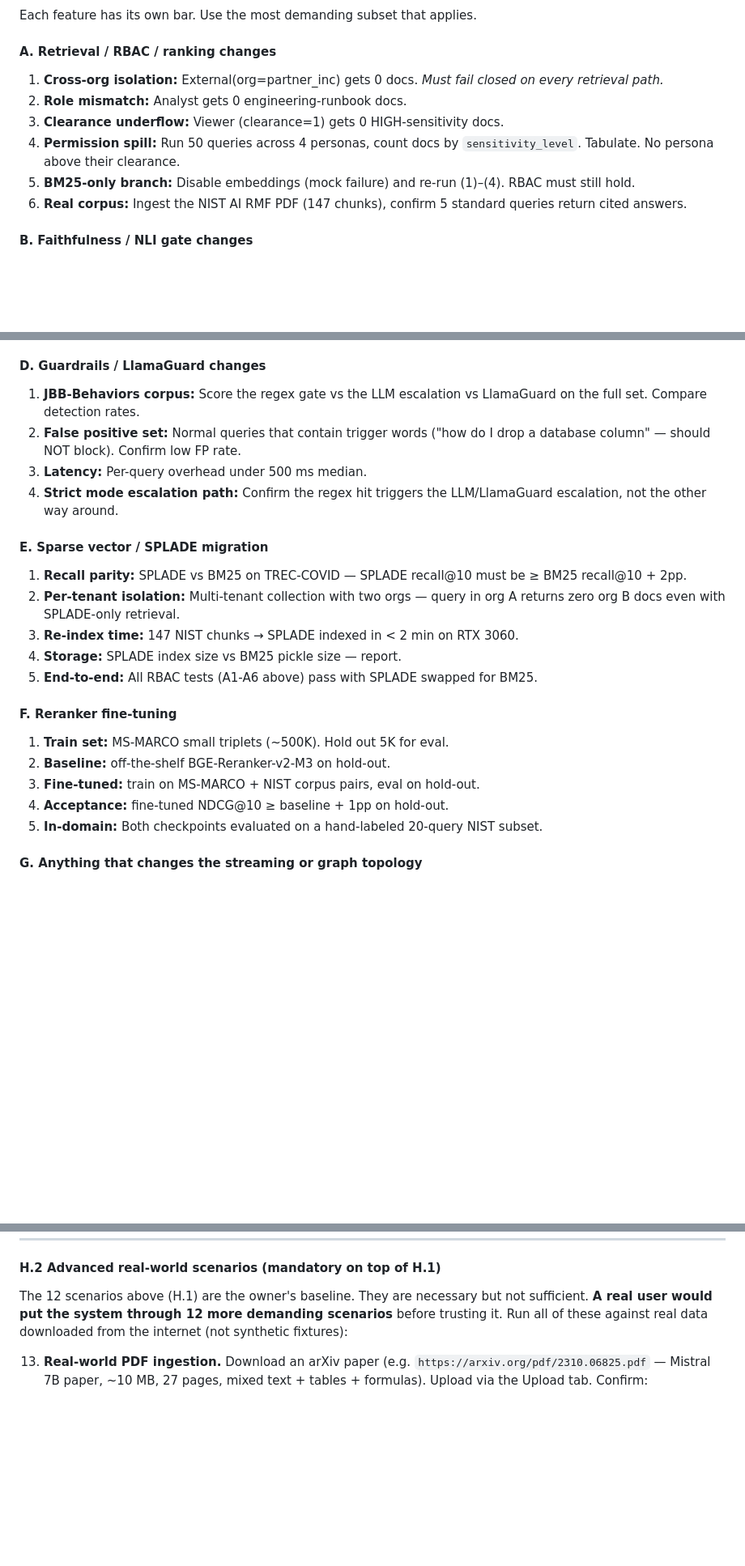
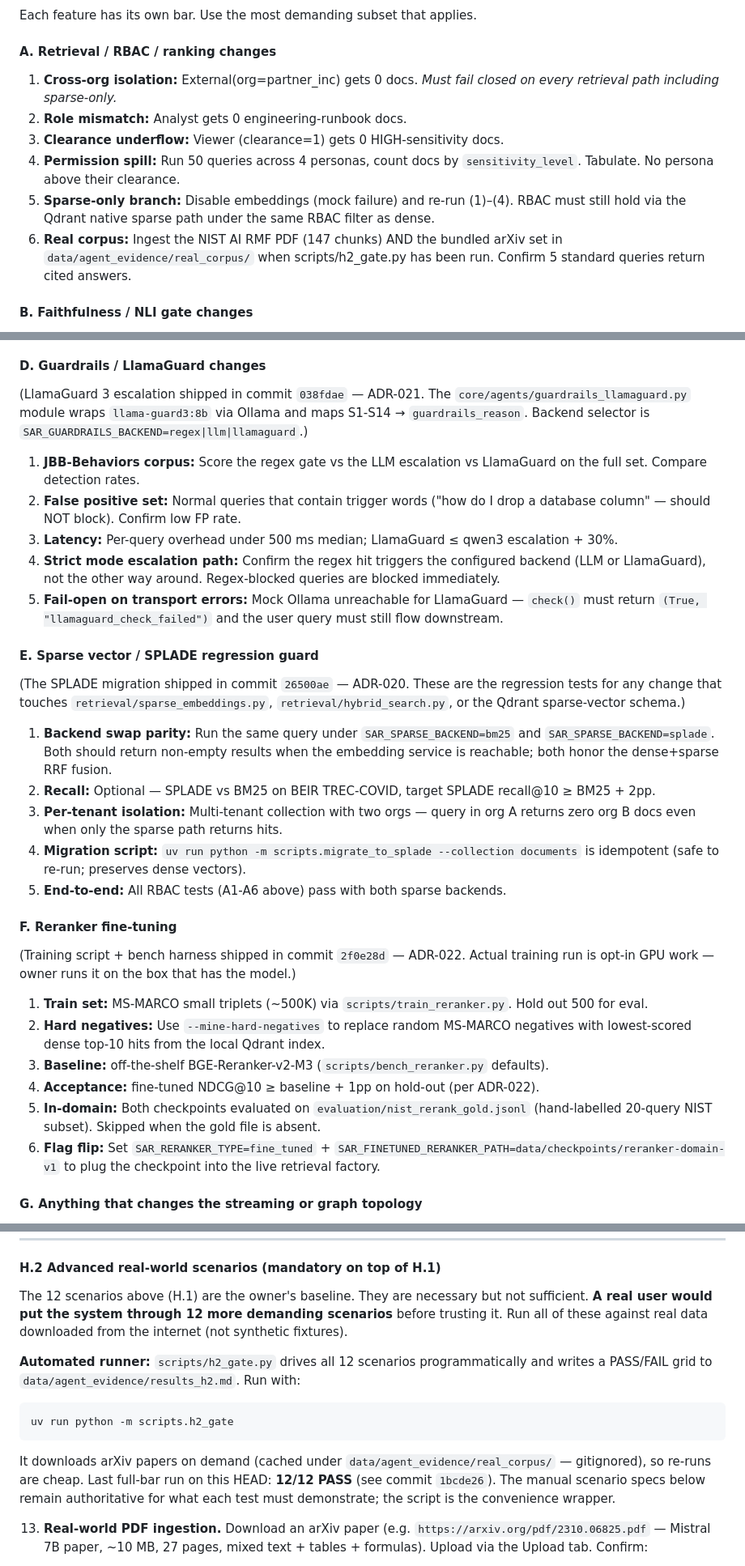
Before and after one commit to moazmo/secureagentrag, a Markdown page: AGENTS.md, 3 parts joined by grey strips. Shown at 81% size. GitHub-like rendering; blank space fills up the shorter version.

Commit message:
docs(agents): full audit pass on AGENTS.md — refresh every stale section
Previous sweep only touched the test-count line. This commit rewrites
every section that drifted while P3 + P4 + slim refactors + 24-scenario
gate landed:

Section 1 (Loop / foot-guns):
  - Adds four new foot-guns: sparse+dense share one collection (ADR-020),
    HS256/RS256 dispatch lives at the top of _verify_jwt, LlamaGuard 3
    needs Meta's exact chat template, agent_evidence vs real_corpus
    gitignore split.

Section 3 (Quality bar):
  - "Trimmed -80 LOC" replaced with the four real deletion commits
    (streaming -80, SPLADE -200, cloud-clients -203, chat -162).
  - "No re-implementing" rule extended with the new reuse hooks:
    SparseEmbeddingService, verify_token dispatch, guardrails backend
    selector.

Section 4 (real-data tests):
  - A.5 BM25-only branch → Sparse-only branch (BM25 standalone is gone).
  - A.6 Real corpus mentions h2_gate's arXiv set, not just NIST.
  - D Guardrails: notes that LlamaGuard backend shipped (ADR-021),
    adds a fail-open transport-error regression test as item 5.
  - E SPLADE migration: re-cast as "regression guard" since the
    migration shipped (ADR-020). Step 1 becomes "backend swap parity",
    step 4 becomes "migration script is idempotent".
  - F Reranker fine-tuning: notes the scaffolding shipped (ADR-022),
    adds "flag flip" step 6 documenting SAR_RERANKER_TYPE=fine_tuned.
  - H.2 gets a leading callout that scripts/h2_gate.py automates all
    12 scenarios; last run was 12/12 PASS on this HEAD.

Section 8 (Survival kit):
  - Item 5 (External user sees ACME docs) rewritten: the BM25 bypass
    class is structurally impossible after ADR-020; the test name is
    kept as a regression guard.
  - Adds four new items: SPLADE silent fallback to bm25, unsigned
    base64 token warning, LlamaGuard "always safe" diagnostic,
    h2_gate scenario #14 multi-doc query phrasing.

497 tests still pass. Ruff + format clean.

Together with the previous full-project sweep (commit 8677c65), every
artifact in the repo now reflects current state — no stale section
left in CLAUDE / AGENTS / README / RUNBOOK / architecture / env.

````diff
--- a/AGENTS.md
+++ b/AGENTS.md
@@ -110,12 +114,12 @@ Toy fixtures are fine for parser-level unit tests. **For anything that touches r
 Each feature has its own bar. Use the most demanding subset that applies.
 
 #### A. Retrieval / RBAC / ranking changes
-1. **Cross-org isolation:** External(org=partner_inc) gets 0 docs. *Must fail closed on every retrieval path.*
+1. **Cross-org isolation:** External(org=partner_inc) gets 0 docs. *Must fail closed on every retrieval path including sparse-only.*
 2. **Role mismatch:** Analyst gets 0 engineering-runbook docs.
 3. **Clearance underflow:** Viewer (clearance=1) gets 0 HIGH-sensitivity docs.
 4. **Permission spill:** Run 50 queries across 4 personas, count docs by `sensitivity_level`. Tabulate. No persona above their clearance.
-5. **BM25-only branch:** Disable embeddings (mock failure) and re-run (1)–(4). RBAC must still hold.
-6. **Real corpus:** Ingest the NIST AI RMF PDF (147 chunks), confirm 5 standard queries return cited answers.
+5. **Sparse-only branch:** Disable embeddings (mock failure) and re-run (1)–(4). RBAC must still hold via the Qdrant native sparse path under the same RBAC filter as dense.
+6. **Real corpus:** Ingest the NIST AI RMF PDF (147 chunks) AND the bundled arXiv set in `data/agent_evidence/real_corpus/` when scripts/h2_gate.py has been run. Confirm 5 standard queries return cited answers.
 
 #### B. Faithfulness / NLI gate changes
 1. **Synthetic injection:** Insert a sentence the LLM hallucinates (use a doc that doesn't support a known claim). Confirm `*[unsupported]*` annotation in flag mode, removal in drop mode.
@@ -133,24 +137,39 @@ Each feature has its own bar. Use the most demanding subset that applies.
 6. **RS256 + Keycloak (if implementing #4):** spin up Keycloak in docker, configure realm, mint via Keycloak, verify via JWKS endpoint. Test with rotated keys.
 
 #### D. Guardrails / LlamaGuard changes
+(LlamaGuard 3 escalation shipped in commit `038fdae` — ADR-021. The
+`core/agents/guardrails_llamaguard.py` module wraps `llama-guard3:8b` via
+Ollama and maps S1-S14 → `guardrails_reason`. Backend selector is
+`SAR_GUARDRAILS_BACKEND=regex|llm|llamaguard`.)
+
 1. **JBB-Behaviors corpus:** Score the regex gate vs the LLM escalation vs LlamaGuard on the full set. Compare detection rates.
 2. **False positive set:** Normal queries that contain trigger words ("how do I drop a database column" — should NOT block). Confirm low FP rate.
-3. **Latency:** Per-query overhead under 500 ms median.
-4. **Strict mode escalation path:** Confirm the regex hit triggers the LLM/LlamaGuard escalation, not the other way around.
+3. **Latency:** Per-query overhead under 500 ms median; LlamaGuard ≤ qwen3 escalation + 30%.
+4. **Strict mode escalation path:** Confirm the regex hit triggers the configured backend (LLM or LlamaGuard), not the other way around. Regex-blocked queries are blocked immediately.
+5. **Fail-open on transport errors:** Mock Ollama unreachable for LlamaGuard — `check()` must return `(True, "llamaguard_check_failed")` and the user query must still flow downstream.
 
-#### E. Sparse vector / SPLADE migration
-1. **Recall parity:** SPLADE vs BM25 on TREC-COVID — SPLADE recall@10 must be ≥ BM25 recall@10 + 2pp.
-2. **Per-tenant isolation:** Multi-tenant collection with two orgs — query in org A returns zero org B docs even with SPLADE-only retrieval.
-3. **Re-index time:** 147 NIST chunks → SPLADE indexed in < 2 min on RTX 3060.
-4. **Storage:** SPLADE index size vs BM25 pickle size — report.
-5. **End-to-end:** All RBAC tests (A1-A6 above) pass with SPLADE swapped for BM25.
+#### E. Sparse vector / SPLADE regression guard
+(The SPLADE migration shipped in commit `26500ae` — ADR-020. These are the
+regression tests for any change that touches `retrieval/sparse_embeddings.py`,
+`retrieval/hybrid_search.py`, or the Qdrant sparse-vector schema.)
+
+1. **Backend swap parity:** Run the same query under `SAR_SPARSE_BACKEND=bm25` and `SAR_SPARSE_BACKEND=splade`. Both should return non-empty results when the embedding service is reachable; both honor the dense+sparse RRF fusion.
+2. **Recall:** Optional — SPLADE vs BM25 on BEIR TREC-COVID, target SPLADE recall@10 ≥ BM25 + 2pp.
+3. **Per-tenant isolation:** Multi-tenant collection with two orgs — query in org A returns zero org B docs even when only the sparse path returns hits.
+4. **Migration script:** `uv run python -m scripts.migrate_to_splade --collection documents` is idempotent (safe to re-run; preserves dense vectors).
+5. **End-to-end:** All RBAC tests (A1-A6 above) pass with both sparse backends.
 
 #### F. Reranker fine-tuning
-1. **Train set:** MS-MARCO small triplets (~500K). Hold out 5K for eval.
-2. **Baseline:** off-the-shelf BGE-Reranker-v2-M3 on hold-out.
-3. **Fine-tuned:** train on MS-MARCO + NIST corpus pairs, eval on hold-out.
-4. **Acceptance:** fine-tuned NDCG@10 ≥ baseline + 1pp on hold-out.
-5. **In-domain:** Both checkpoints evaluated on a hand-labeled 20-query NIST subset.
+(Training script + bench harness shipped in commit `2f0e28d` — ADR-022.
+Actual training run is opt-in GPU work — owner runs it on the box that
+has the model.)
+
+1. **Train set:** MS-MARCO small triplets (~500K) via `scripts/train_reranker.py`. Hold out 500 for eval.
+2. **Hard negatives:** Use `--mine-hard-negatives` to replace random MS-MARCO negatives with lowest-scored dense top-10 hits from the local Qdrant index.
+3. **Baseline:** off-the-shelf BGE-Reranker-v2-M3 (`scripts/bench_reranker.py` defaults).
+4. **Acceptance:** fine-tuned NDCG@10 ≥ baseline + 1pp on hold-out (per ADR-022).
+5. **In-domain:** Both checkpoints evaluated on `evaluation/nist_rerank_gold.jsonl` (hand-labelled 20-query NIST subset). Skipped when the gold file is absent.
+6. **Flag flip:** Set `SAR_RERANKER_TYPE=fine_tuned` + `SAR_FINETUNED_RERANKER_PATH=data/checkpoints/reranker-domain-v1` to plug the checkpoint into the live retrieval factory.
 
 #### G. Anything that changes the streaming or graph topology
 1. **Streaming contract test** in `tests/test_agents/test_graph.py::test_streaming_emits_token_events_via_writer` still passes.
@@ -292,7 +311,21 @@ roll back to the last green state, and ping the owner.
 The 12 scenarios above (H.1) are the owner's baseline. They are necessary
 but not sufficient. **A real user would put the system through 12 more
 demanding scenarios** before trusting it. Run all of these against real
-data downloaded from the internet (not synthetic fixtures):
+data downloaded from the internet (not synthetic fixtures).
+
+**Automated runner:** `scripts/h2_gate.py` drives all 12 scenarios
+programmatically and writes a PASS/FAIL grid to
+`data/agent_evidence/results_h2.md`. Run with:
+
+```bash
+uv run python -m scripts.h2_gate
+```
+
+It downloads arXiv papers on demand (cached under
+`data/agent_evidence/real_corpus/` — gitignored), so re-runs are cheap.
+Last full-bar run on this HEAD: **12/12 PASS** (see commit `1bcde26`).
+The manual scenario specs below remain authoritative for what each
+test must demonstrate; the script is the convenience wrapper.
 
 13. **Real-world PDF ingestion.** Download an arXiv paper (e.g.
     `https://arxiv.org/pdf/2310.06825.pdf` — Mistral 7B paper, ~10 MB,
````
Also changed, not shown: other parts of AGENTS.md (+11 -3 lines).
